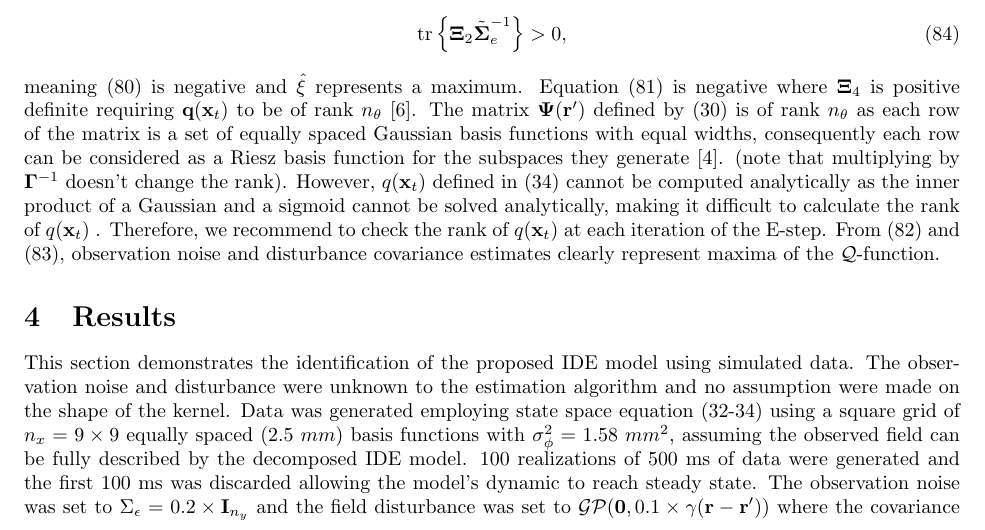
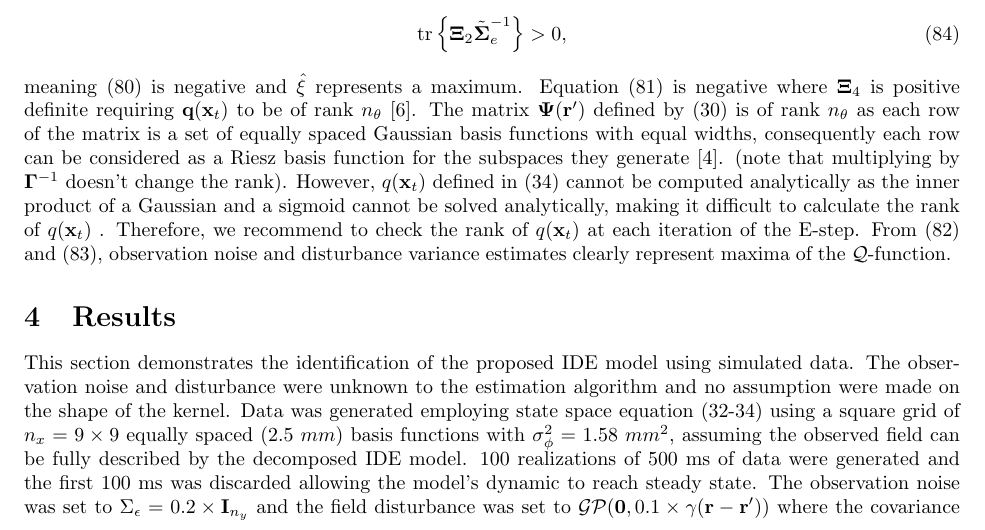
Before and after one commit to mikedewar/BrainIDE, a LaTeX paper (ltx/data_paper/DataPaper.tex): part of page 11 of 17, cut so that both start at the same text. Compiled offline with pdfLaTeX.

Commit message:
minor edits

```diff
--- a/ltx/data_paper/DataPaper.tex
+++ b/ltx/data_paper/DataPaper.tex
@@ -480,7 +480,7 @@ meaning \eqref{eq:SecondDerivativexi} is negative and $\hat{\xi}$ represents a m
 % 	\left[ \tilde{\boldsymbol\Psi}(\mathbf{r}')\right]_{:i} =\int_\Omega {\boldsymbol{\phi}(\mathbf{r})\psi_i (2c_i+\mathbf{r}'-\mathbf{r})\textrm{d}\mathbf{r}},
 % \end{equation}
 % since matrix $\boldsymbol\Gamma^{-1}$ is symmetric
-From \eqref{eq:SecondDerivativenoise} and \eqref{eq:SecondDerivativedisturbance}, observation noise and disturbance covariance estimates clearly represent maxima of the $\mathcal{Q}$-function.
+From \eqref{eq:SecondDerivativenoise} and \eqref{eq:SecondDerivativedisturbance}, observation noise and disturbance variance estimates clearly represent maxima of the $\mathcal{Q}$-function.
 %  Increasing the joint likelihood function increases the likelihood function $p(\mathbf Y;\boldsymbol \Theta)$ \cite{McLachlan1997}.
  \begin {table}
 \begin{center}
```
